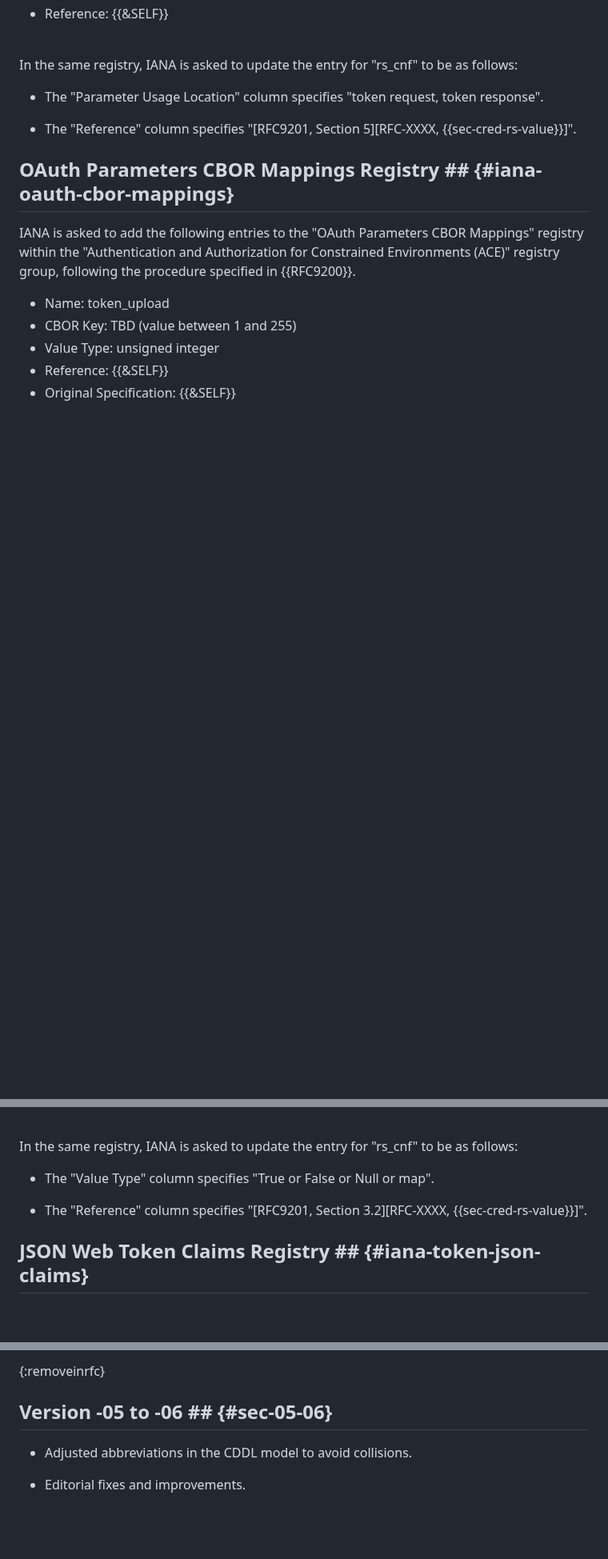
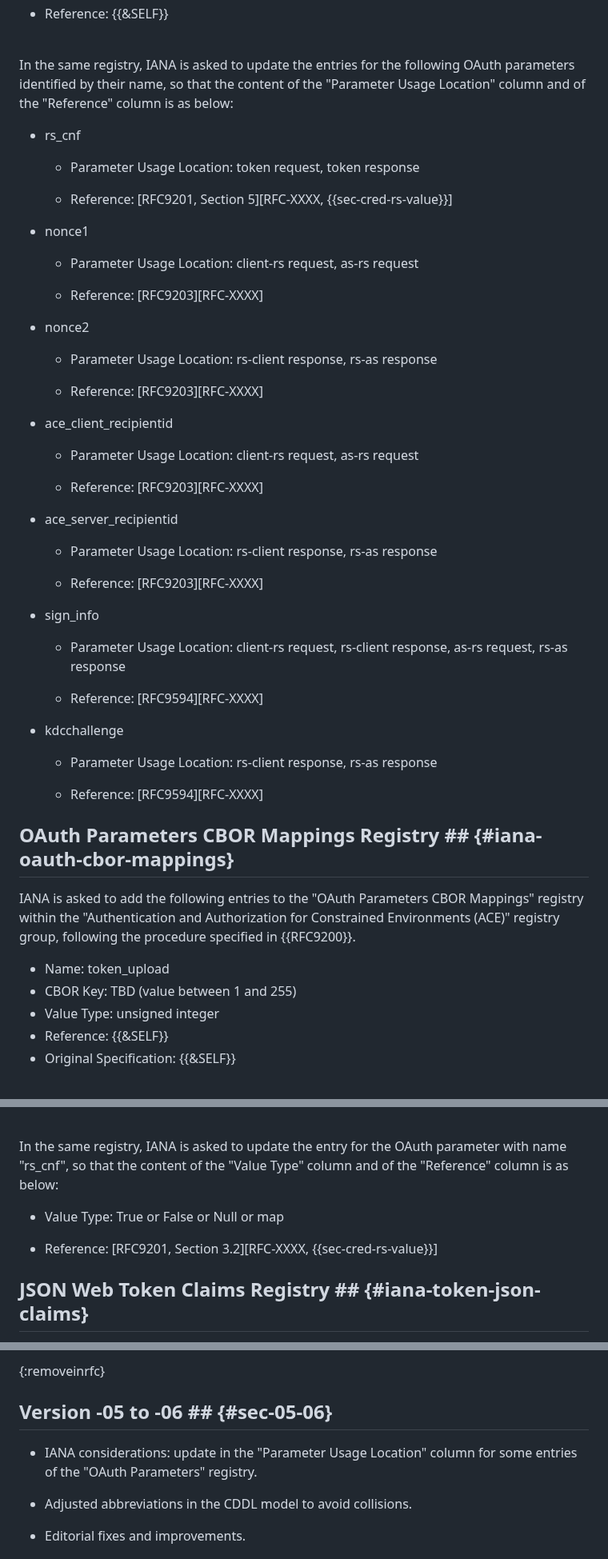
Before and after one commit to ace-wg/ace-workflow-and-params, a Markdown page: draft-ietf-ace-workflow-and-params.md, 3 parts joined by grey strips. Shown at 80% size. GitHub-like rendering; blank space fills up the shorter version.

Commit message:
IANA considerations: updated in the "Parameter Usage Location" column in the "OAuth Parameters" registry

```diff
--- a/draft-ietf-ace-workflow-and-params.md
+++ b/draft-ietf-ace-workflow-and-params.md
@@ -1084,11 +1084,49 @@ IANA is asked to add the following entries to the "OAuth Parameters" registry wi
 
 <br>
 
-In the same registry, IANA is asked to update the entry for "rs_cnf" to be as follows:
+In the same registry, IANA is asked to update the entries for the following OAuth parameters identified by their name, so that the content of the "Parameter Usage Location" column and of the "Reference" column is as below:
 
-* The "Parameter Usage Location" column specifies "token request, token response".
+* rs_cnf
 
-* The "Reference" column specifies "\[RFC9201, Section 5\]\[RFC-XXXX, {{sec-cred-rs-value}}\]".
+  * Parameter Usage Location: token request, token response
+
+  * Reference: \[RFC9201, Section 5\]\[RFC-XXXX, {{sec-cred-rs-value}}\]
+
+* nonce1
+
+  * Parameter Usage Location: client-rs request, as-rs request
+
+  * Reference: \[RFC9203\]\[RFC-XXXX\]
+
+* nonce2
+
+  * Parameter Usage Location: rs-client response, rs-as response
+
+  * Reference: \[RFC9203\]\[RFC-XXXX\]
+
+* ace_client_recipientid
+
+  * Parameter Usage Location: client-rs request, as-rs request
+
+  * Reference: \[RFC9203\]\[RFC-XXXX\]
+
+* ace_server_recipientid
+
+  * Parameter Usage Location: rs-client response, rs-as response
+
+  * Reference: \[RFC9203\]\[RFC-XXXX\]
+
+* sign_info
+
+  * Parameter Usage Location: client-rs request, rs-client response, as-rs request, rs-as response
+
+  * Reference: \[RFC9594\]\[RFC-XXXX\]
+
+* kdcchallenge
+
+  * Parameter Usage Location: rs-client response, rs-as response
+
+  * Reference: \[RFC9594\]\[RFC-XXXX\]
 
 ## OAuth Parameters CBOR Mappings Registry ## {#iana-oauth-cbor-mappings}
 
@@ -1158,11 +1196,11 @@ IANA is asked to add the following entries to the "OAuth Parameters CBOR Mapping
 
 <br>
 
-In the same registry, IANA is asked to update the entry for "rs_cnf" to be as follows:
+In the same registry, IANA is asked to update the entry for the OAuth parameter with name "rs_cnf", so that the content of the "Value Type" column and of the "Reference" column is as below:
 
-* The "Value Type" column specifies "True or False or Null or map".
+* Value Type: True or False or Null or map
 
-* The "Reference" column specifies "\[RFC9201, Section 3.2\]\[RFC-XXXX, {{sec-cred-rs-value}}\]".
+* Reference: \[RFC9201, Section 3.2\]\[RFC-XXXX, {{sec-cred-rs-value}}\]
 
 ## JSON Web Token Claims Registry ## {#iana-token-json-claims}
 
@@ -1319,6 +1357,8 @@ ace-error = 2
 
 ## Version -05 to -06 ## {#sec-05-06}
 
+* IANA considerations: update in the "Parameter Usage Location" column for some entries of the "OAuth Parameters" registry.
+
 * Adjusted abbreviations in the CDDL model to avoid collisions.
 
 * Editorial fixes and improvements.
```
